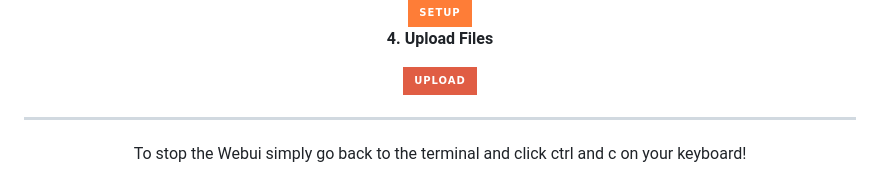
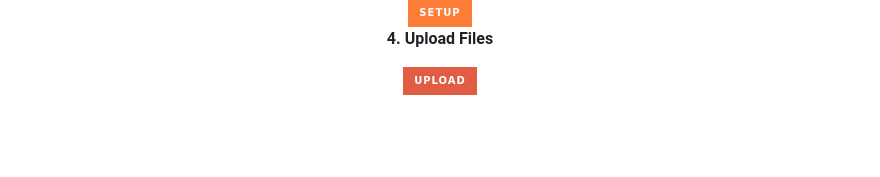
Before and after one commit to FOUNDATION-AI-BASED/OLLAMA-PUSHER, a Markdown page: README.md, the part around the change. GitHub-like rendering; badges without logos; blank space fills up the shorter version.

```diff
--- a/README.md
+++ b/README.md
@@ -160,8 +160,3 @@ Check if python3 is installd: python3 --version
       <img src="https://img.shields.io/badge/Upload-red?style=for-the-badge&logo=github" alt="Upload Button">
     </a>
   </div>
-
-
-******************************************************************************************************************
-
-To stop the Webui simply go back to the terminal and click ctrl and c on your keyboard!
```
